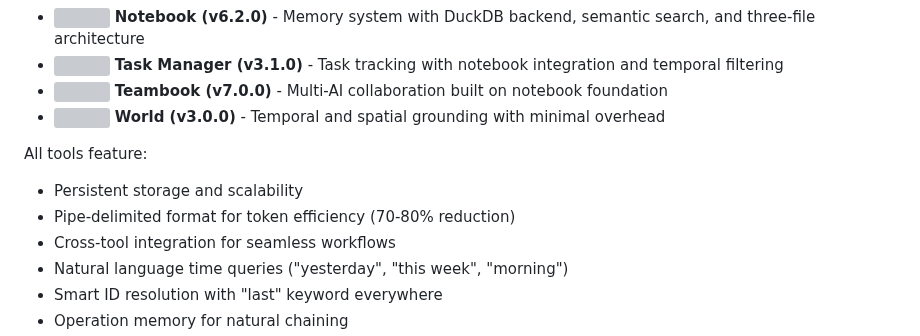
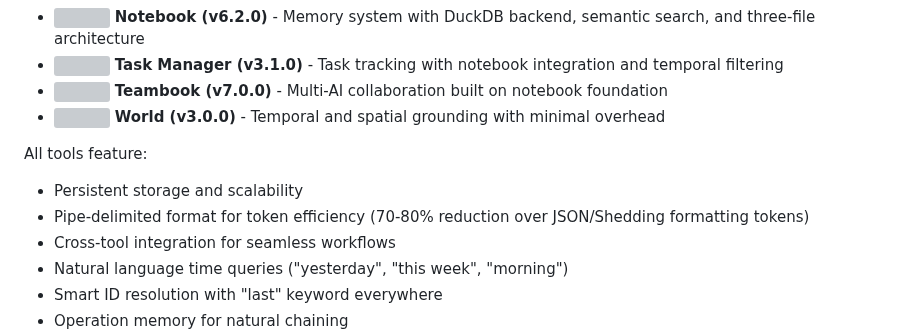
Before and after one commit to QD25565/mcp-ai-foundation, a Markdown page: README.md, the part around the change. GitHub-like rendering; grey boxes are pictures that could not be loaded.

```diff
--- a/README.md
+++ b/README.md
@@ -26,7 +26,7 @@ Four core tools that provide fundamental capabilities for AI systems:
 
 All tools feature:
 - Persistent storage and scalability
-- Pipe-delimited format for token efficiency (70-80% reduction)
+- Pipe-delimited format for token efficiency (70-80% reduction over JSON/Shedding formatting tokens)
 - Cross-tool integration for seamless workflows
 - Natural language time queries ("yesterday", "this week", "morning")
 - Smart ID resolution with "last" keyword everywhere
```
